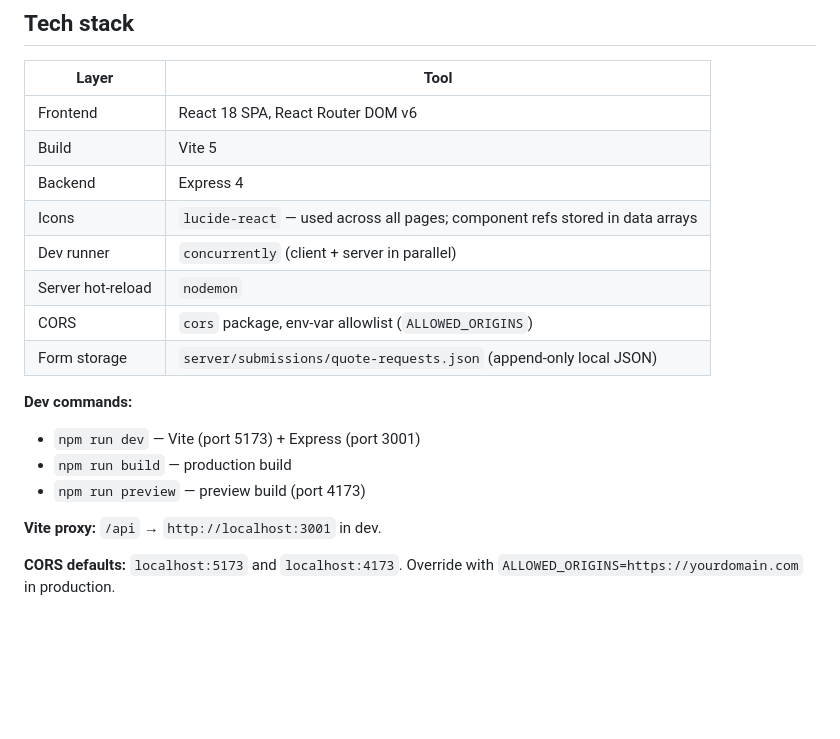
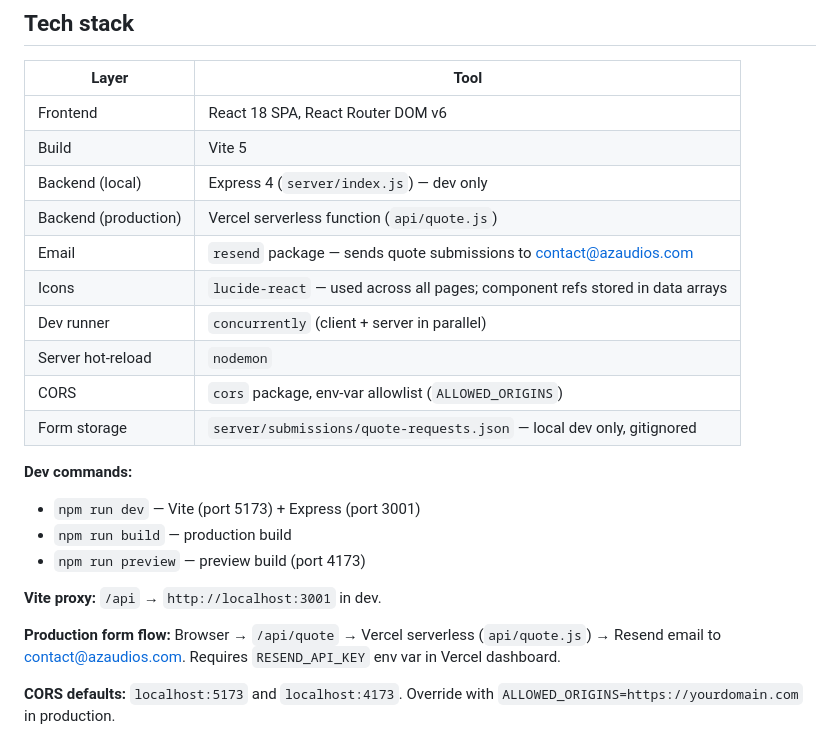
Before and after one commit to boulilazied/masjid-sound-solutions, a Markdown page: CLAUDE.md, the part around one of its changes. GitHub-like rendering; blank space fills up the shorter version.

```diff
--- a/CLAUDE.md
+++ b/CLAUDE.md
@@ -15,12 +15,14 @@
 |---|---|
 | Frontend | React 18 SPA, React Router DOM v6 |
 | Build | Vite 5 |
-| Backend | Express 4 |
+| Backend (local) | Express 4 (`server/index.js`) — dev only |
+| Backend (production) | Vercel serverless function (`api/quote.js`) |
+| Email | `resend` package — sends quote submissions to contact@azaudios.com |
 | Icons | `lucide-react` — used across all pages; component refs stored in data arrays |
 | Dev runner | `concurrently` (client + server in parallel) |
 | Server hot-reload | `nodemon` |
 | CORS | `cors` package, env-var allowlist (`ALLOWED_ORIGINS`) |
-| Form storage | `server/submissions/quote-requests.json` (append-only local JSON) |
+| Form storage | `server/submissions/quote-requests.json` — local dev only, gitignored |
 
 **Dev commands:**
 - `npm run dev` — Vite (port 5173) + Express (port 3001)
@@ -28,6 +30,8 @@
 - `npm run preview` — preview build (port 4173)
 
 **Vite proxy:** `/api` → `http://localhost:3001` in dev.
+
+**Production form flow:** Browser → `/api/quote` → Vercel serverless (`api/quote.js`) → Resend email to contact@azaudios.com. Requires `RESEND_API_KEY` env var in Vercel dashboard.
 
 **CORS defaults:** `localhost:5173` and `localhost:4173`. Override with `ALLOWED_ORIGINS=https://yourdomain.com` in production.
 
```
Also changed, not shown: other parts of CLAUDE.md (+28 -9 lines).
